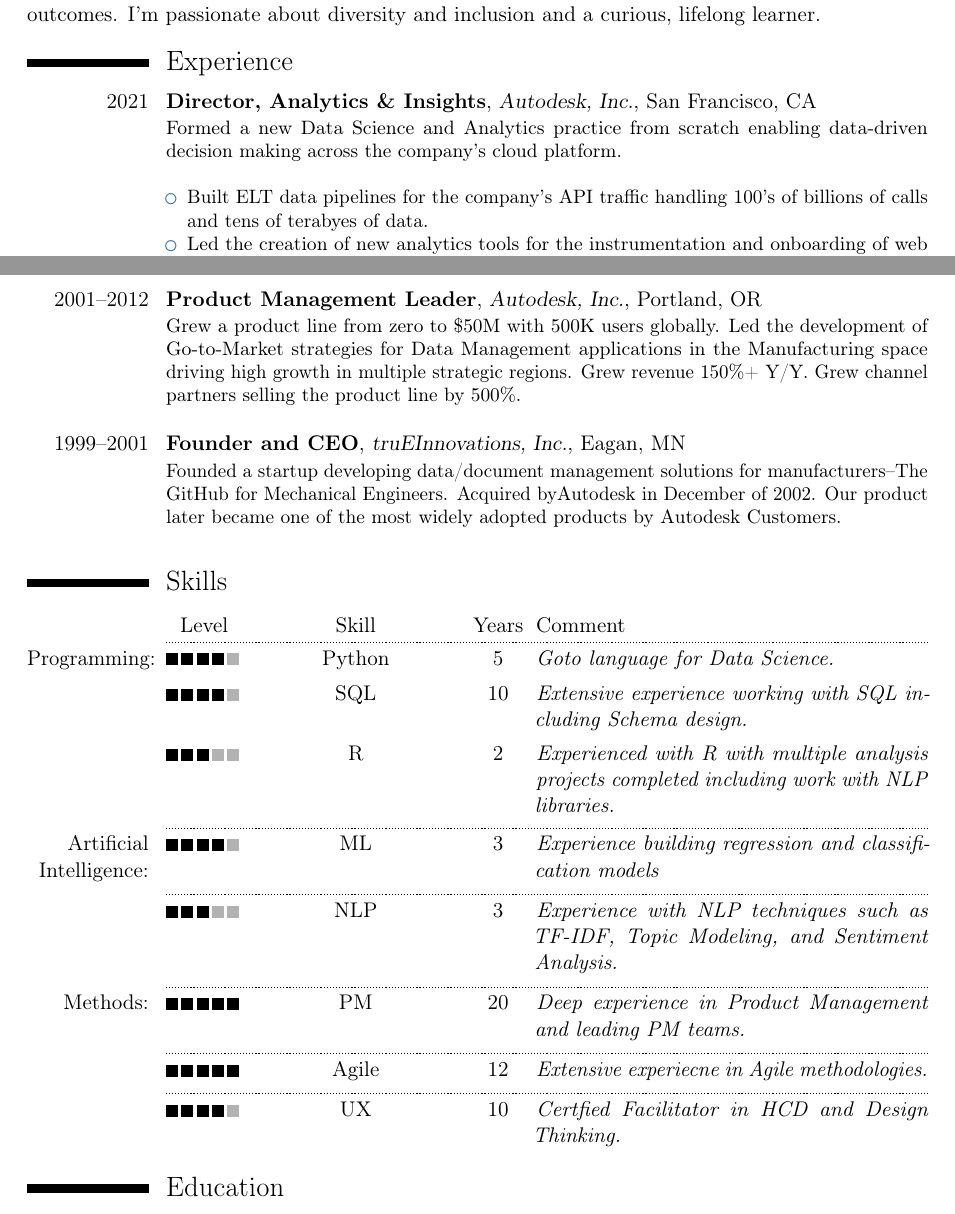
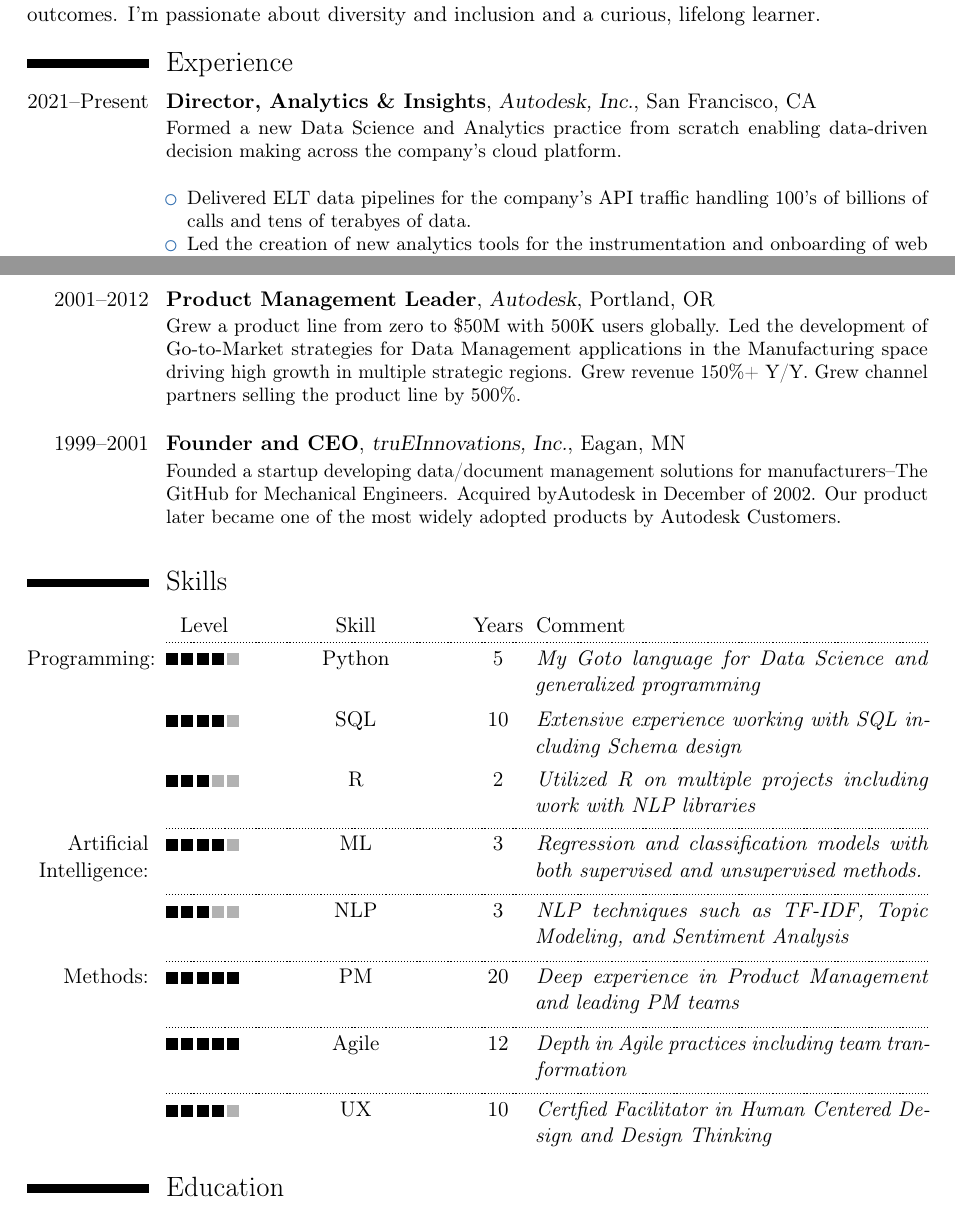
Before and after one commit to broepke/CurriculumVitae, a LaTeX CV (cv.tex): two parts of pages 1 and 2 of 2, joined at a grey line, cut so that both start at the same text. Compiled offline with pdfLaTeX.

Commit message:
Clean up

```diff
--- a/cv.tex
+++ b/cv.tex
@@ -33,9 +33,9 @@ I lead an Analytics \& Insights team for a large cloud platform. We are a group
 
 I am a certified practitioner of Human-Centered Design and love utilizing its methods and techniques to bring out the best in people and build the most innovative, inclusive solutions. I have a long history in Product Management that I leverage to deliver everything I do, from ML pipelines to Dashboards as products. I focus on delivering high value, great user experience, and the right outcomes. I'm passionate about diversity and inclusion and a curious, lifelong learner.
 \section{Experience}
-\cventry{2021}{Director, Analytics \& Insights}{Autodesk, Inc.}{San Francisco, CA}{}{Formed a new Data Science and Analytics practice from scratch enabling data-driven decision making across the company's cloud platform.\newline{}
+\cventry{2021--Present}{Director, Analytics \& Insights}{Autodesk, Inc.}{San Francisco, CA}{}{Formed a new Data Science and Analytics practice from scratch enabling data-driven decision making across the company's cloud platform.\newline{}
 \begin{itemize}
-\item Built ELT data pipelines for the company's API traffic handling 100's of billions of calls and tens of terabyes of data.
+\item Delivered ELT data pipelines for the company's API traffic handling 100's of billions of calls and tens of terabyes of data.
 \item Led the creation of new analytics tools for the instrumentation and onboarding of web services to the analytics stack.
 \item Drove multiple cost savings initiatives around the utilization of public cloud resources identifiying millions of dollars in opportunity.\newline{}
 \end{itemize}}
@@ -56 +50,0 @@ I am a certified practitioner of Human-Centered Design and love utilizing its me
-\cventry{2001--2012}{Product Management Leader}{Autodesk, Inc.}{Portland, OR}{}{Grew a product line from zero to \$50M with 500K users globally. Led the development of Go-to-Market strategies for Data Management applications in the Manufacturing space driving high growth in multiple strategic regions. Grew revenue 150\%+ Y/Y. Grew channel partners selling the product line by 500\%.\newline{}}
@@ -57,15 +56,16 @@ I am a certified practitioner of Human-Centered Design and love utilizing its me
+\cventry{2001--2012}{Product Management Leader}{Autodesk}{Portland, OR}{}{Grew a product line from zero to \$50M with 500K users globally. Led the development of Go-to-Market strategies for Data Management applications in the Manufacturing space driving high growth in multiple strategic regions. Grew revenue 150\%+ Y/Y. Grew channel partners selling the product line by 500\%.\newline{}}
 \cventry{1999--2001}{Founder and CEO}{truEInnovations, Inc.}{Eagan, MN}{}{Founded a startup developing data/document management solutions for manufacturers--The GitHub for Mechanical Engineers. Acquired byAutodesk in December of 2002. Our product later became one of the most widely adopted products by Autodesk Customers.\newline{}}
 
 \section{Skills}
 \cvskillhead[-0.1em]
-\cvskillentry*{Programming:}{4}{Python}{5}{Goto language for Data Science.}
-\cvskillentry{}{4}{SQL}{10}{Extensive experience working with SQL including Schema design.}
-\cvskillentry{}{3}{R}{2}{Experienced with R with multiple analysis projects completed including work with NLP libraries.}
-\cvskillentry*{Artificial Intelligence:}{4}{ML}{3}{Experience building regression and classification models}
-\cvskillentry*{}{3}{NLP}{3}{Experience with NLP techniques such as TF-IDF, Topic Modeling, and Sentiment Analysis.}
-\cvskillentry*{Methods:}{5}{PM}{20}{Deep experience in Product Management and leading PM teams.}
-\cvskillentry*{}{5}{Agile}{12}{Extensive experiecne in Agile methodologies.}
-\cvskillentry*{}{4}{UX}{10}{Certfied Facilitator in HCD and Design Thinking.}
+\cvskillentry*{Programming:}{4}{Python}{5}{My Goto language for Data Science and generalized programming}
+\cvskillentry{}{4}{SQL}{10}{Extensive experience working with SQL including Schema design}
+\cvskillentry{}{3}{R}{2}{Utilized R on multiple projects including work with NLP libraries}
+\cvskillentry*{Artificial Intelligence:}{4}{ML}{3}{Regression and classification models with both supervised and unsupervised methods.}
+\cvskillentry*{}{3}{NLP}{3}{NLP techniques such as TF-IDF, Topic Modeling, and Sentiment Analysis}
+\cvskillentry*{Methods:}{5}{PM}{20}{Deep experience in Product Management and leading PM teams}
+\cvskillentry*{}{5}{Agile}{12}{Depth in Agile practices including team tranformation}
+\cvskillentry*{}{4}{UX}{10}{Certfied Facilitator in Human Centered Design and Design Thinking}
 
 \section{Education}
 \cventry{2020--2021}{BSc Data Analytics}{Golden Gate University}{San Francisco, CA}{\textit{4.0}}{Summa Cum Laude}  % arguments 3 to 6 can be left empty
```
Also changed, not shown: cv.pdf, cv.tex (32 more changed lines).
